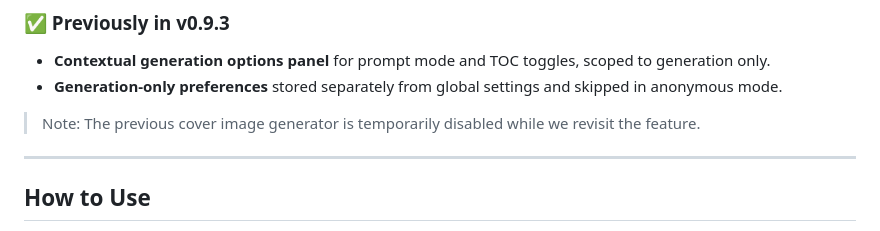
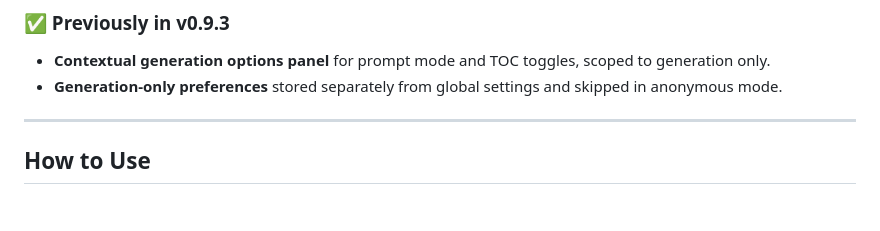
Before and after one commit to Vellis59/openseo-studio, a Markdown page: README.md, the part around the change. Rendered like a GitHub page; blank space fills up the shorter version.

Commit message:
Revise note on cover image generator status
Updated note about the temporary disablement of the cover image generator.

```diff
--- a/README.md
+++ b/README.md
@@ -48,7 +48,7 @@ When you enter your OpenRouter API key, the app automatically fetches all models
 - **Contextual generation options panel** for prompt mode and TOC toggles, scoped to generation only.
 - **Generation-only preferences** stored separately from global settings and skipped in anonymous mode.
 
-> Note: The previous cover image generator is temporarily disabled while we revisit the feature.
+
 
 ---
 
```
